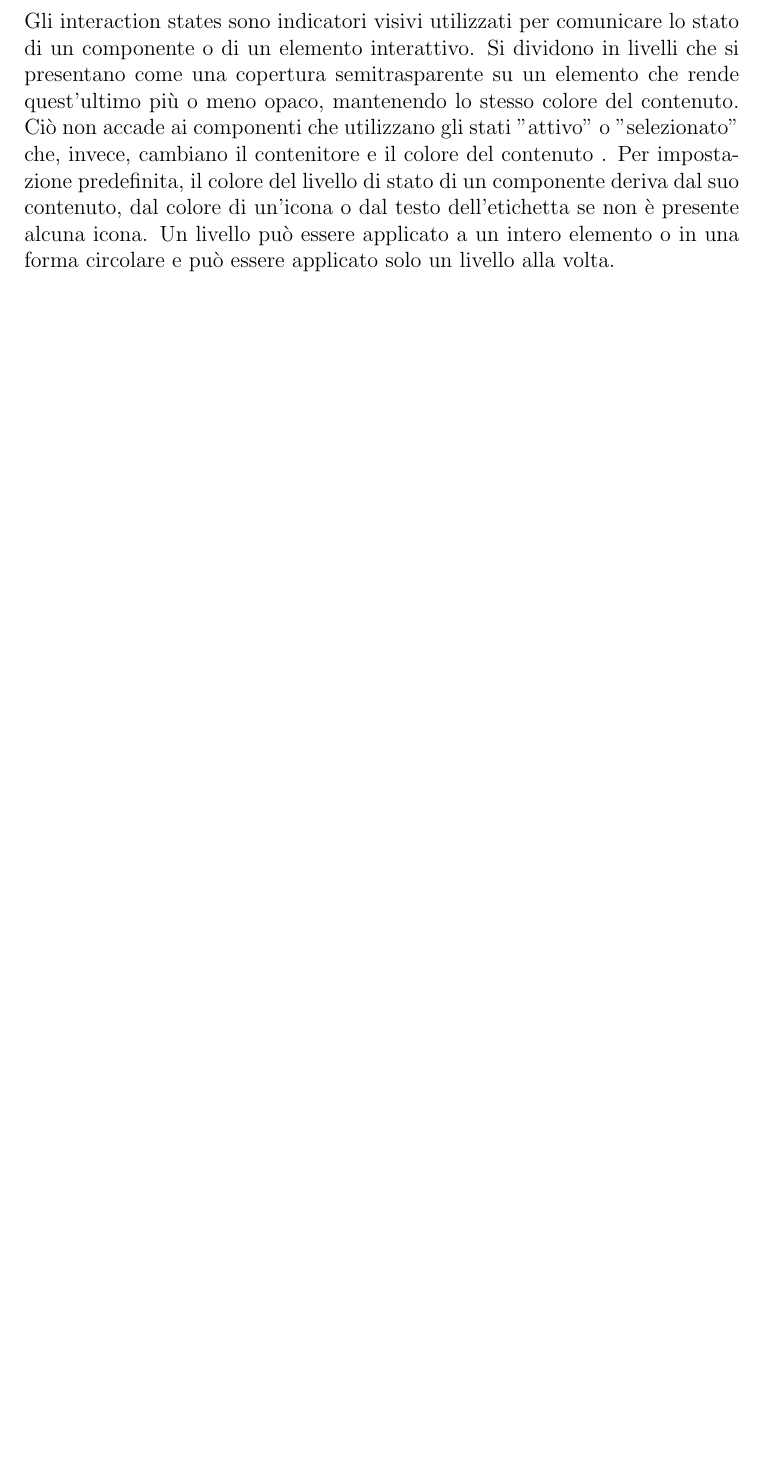
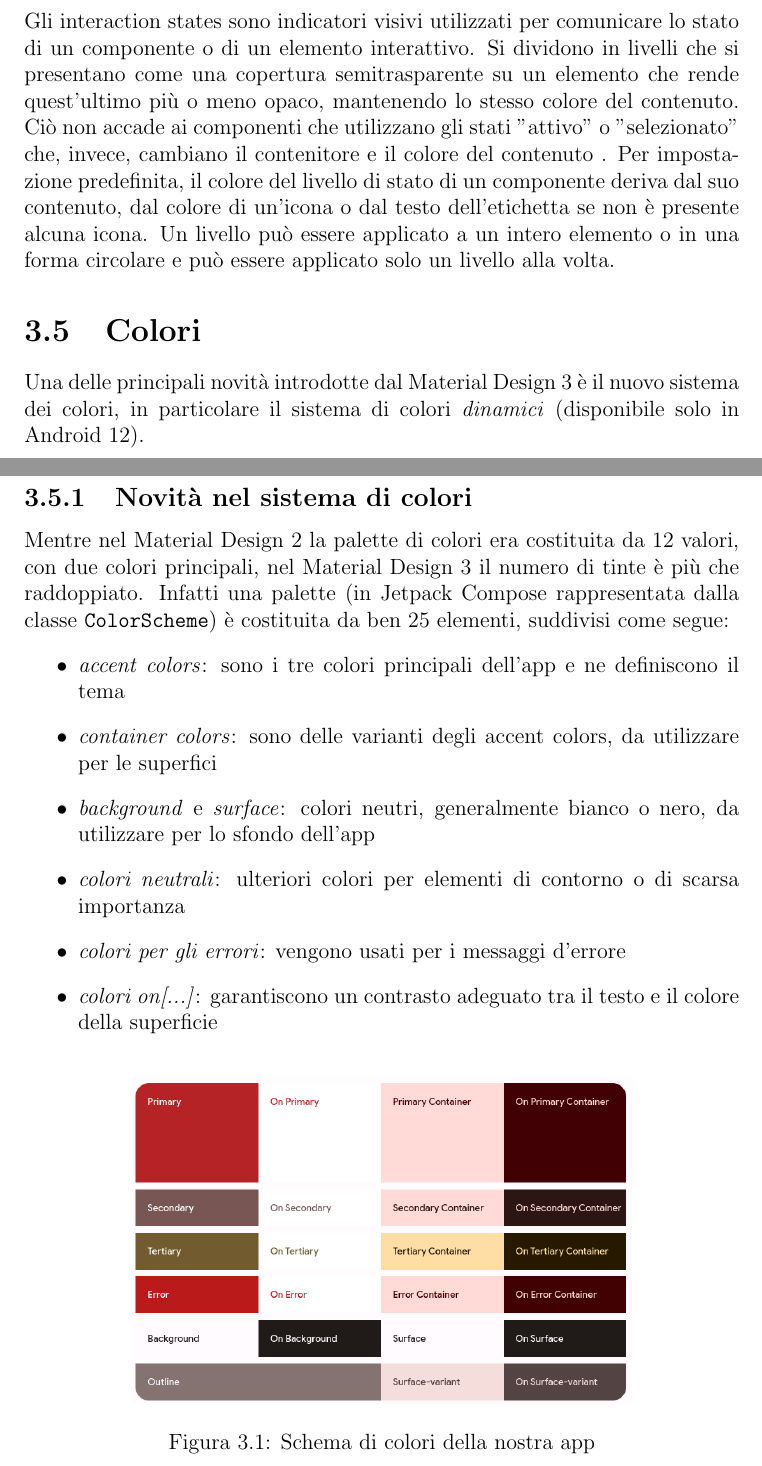
Before and after one commit to MarcoNardi/MaterialReviews, a LaTeX document (Latex/Report.tex): part of page 32 of 34 before the commit and two parts of pages 33 and 34 of 38 after it, the two joined at a grey line, cut so that both start at the same text, the shorter picture padded with empty space. Compiled offline with pdfLaTeX.

Commit message:
Aggiunta sezione color

```diff
--- a/Latex/Report.tex
+++ b/Latex/Report.tex
@@ -826,3 +826,21 @@ tabsize=1
 	Per impostazione predefinita, il colore del livello di stato di un componente deriva dal suo contenuto, dal colore di un'icona o dal testo dell'etichetta se non è presente alcuna icona.
 	Un livello può essere applicato a un intero elemento o in una forma circolare e può essere applicato solo un livello alla volta.
 
+	\section{Colori}
+	Una delle principali novità introdotte dal Material Design 3 è il nuovo sistema dei colori, in particolare il sistema di colori \textit{dinamici} (disponibile solo in Android 12).
+
+		\subsection{Novità nel sistema di colori}
+		Mentre nel Material Design 2 la palette di colori era costituita da 12 valori, con due colori principali, nel Material Design 3 il numero di tinte è più che raddoppiato. Infatti una palette (in Jetpack Compose rappresentata dalla classe \texttt{ColorScheme}) è costituita da ben 25 elementi, suddivisi come segue:
+		\begin{itemize}
+			\item \textit{accent colors}: sono i tre colori principali dell'app e ne definiscono il tema
+			\item \textit{container colors}: sono delle varianti degli accent colors, da utilizzare per le superfici
+			\item \textit{background} e \textit{surface}: colori neutri, generalmente bianco o nero, da utilizzare per lo sfondo dell'app
+			\item \textit{colori neutrali}: ulteriori colori per elementi di contorno o di scarsa importanza
+			\item \textit{colori per gli errori}: vengono usati per i messaggi d'errore
+			\item \textit{colori on[...]}: garantiscono un contrasto adeguato tra il testo e il colore della superficie
+		\end{itemize}
+
+		\begin{figure}[h]
+   			\centering
+   			\includegraphics[width=0.7\textwidth]{MD3colorscheme} %nome del file
+ 			\caption{Schema di colori della nostra app}
```
Also changed, not shown: Latex/Immagini/MD3colorscheme.png (added), Latex/Immagini/colori_default.png (added), Latex/Immagini/colori_dinamici.png (added), Latex/Immagini/gerarchia_colori.png (added), Latex/Report.pdf, Latex/Report.tex (40 more changed lines).
